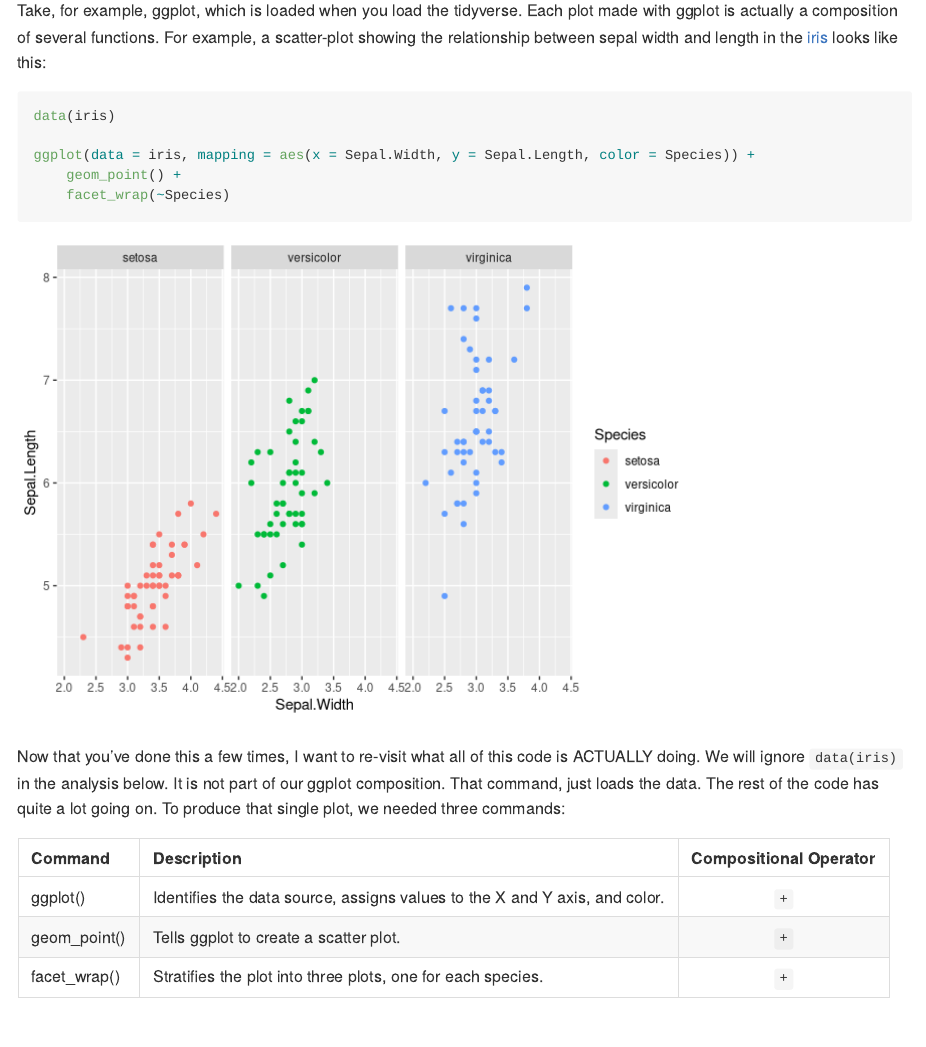
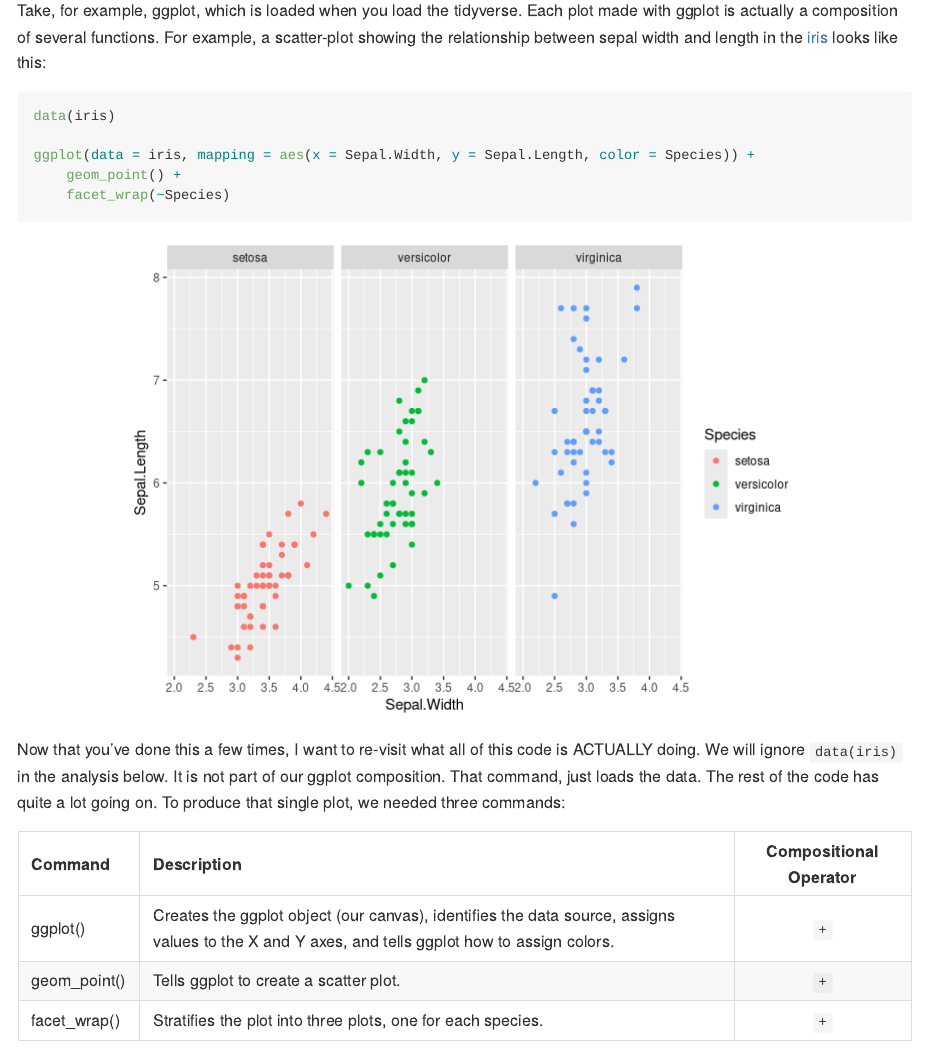
Before and after one commit to intro-to-data/Labs, an R Markdown document (Week 06/README.Rmd): the page in a window 1100 px wide, from 2570 px down. Rendered offline with R 4.5, knitr and Pandoc, with nearby package versions; some code elsewhere in the file could not run offline; common packages that the code uses without loading them are loaded.

Commit message:
Centers my graph, expands my definition
Changes to be committed:
  modified:   Week 06/README.Rmd
  modified:   Week 06/README.md

````diff
--- a/Week 06/README.Rmd
+++ b/Week 06/README.Rmd
@@ -155,7 +155,7 @@ several functions. For example, a scatter-plot showing the
 relationship between sepal width and length in the
 [iris](https://en.wikipedia.org/wiki/Iris_(plant)) looks like this:
 
-```{r}
+```{r fig.align="center"}
 data(iris)
 
 ggplot(data = iris, mapping = aes(x = Sepal.Width, y = Sepal.Length, color = Species)) +
@@ -171,7 +171,7 @@ going on. To produce that single plot, we needed three commands:
 
 | Command      | Description | Compositional Operator |
 |:-------------|:------------|:----------------------:|
-| ggplot() | Identifies the data source, assigns values to the X and Y axis, and color. | `+` |
+| ggplot() | Creates the ggplot object (our canvas), identifies the data source, assigns values to the X and Y axes, and tells ggplot how to assign colors. | `+` |
 | geom_point() | Tells ggplot to create a scatter plot. | `+` |
 | facet_wrap() | Stratifies the plot into three plots, one for each species. | `+` |
 
````
Also changed, not shown: Week 06/README.md.
